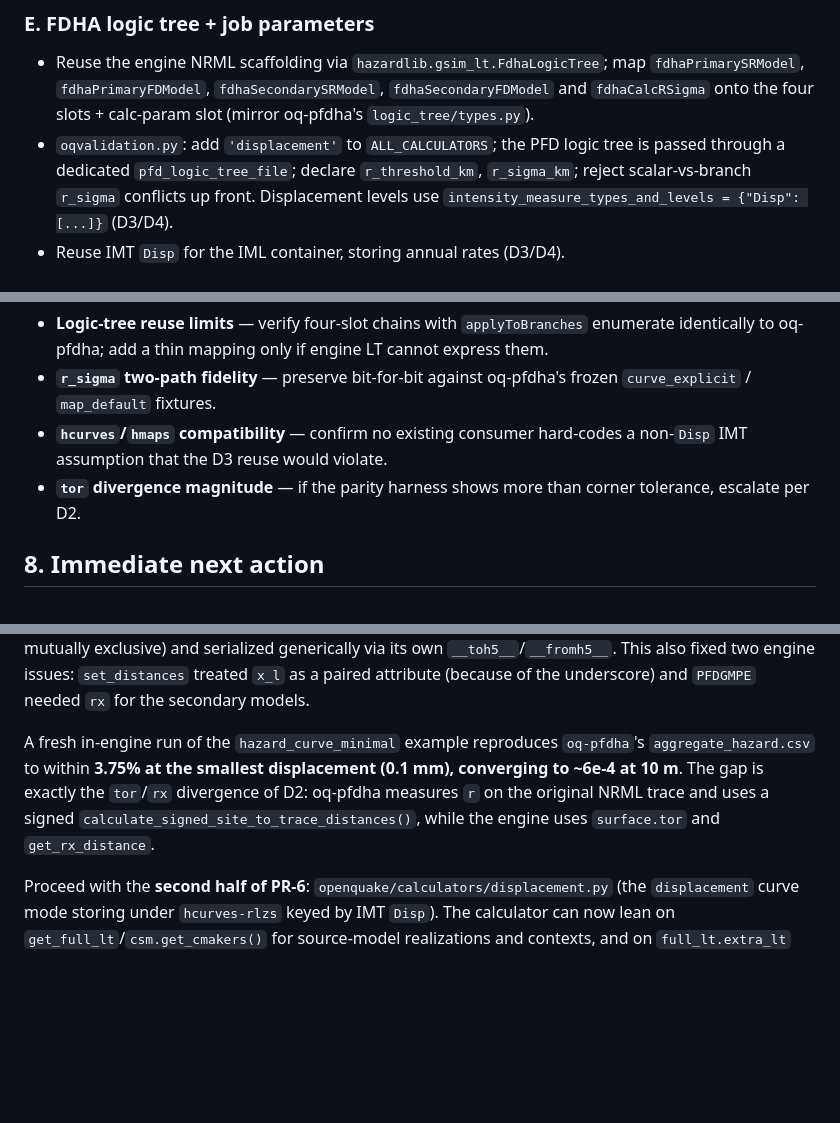
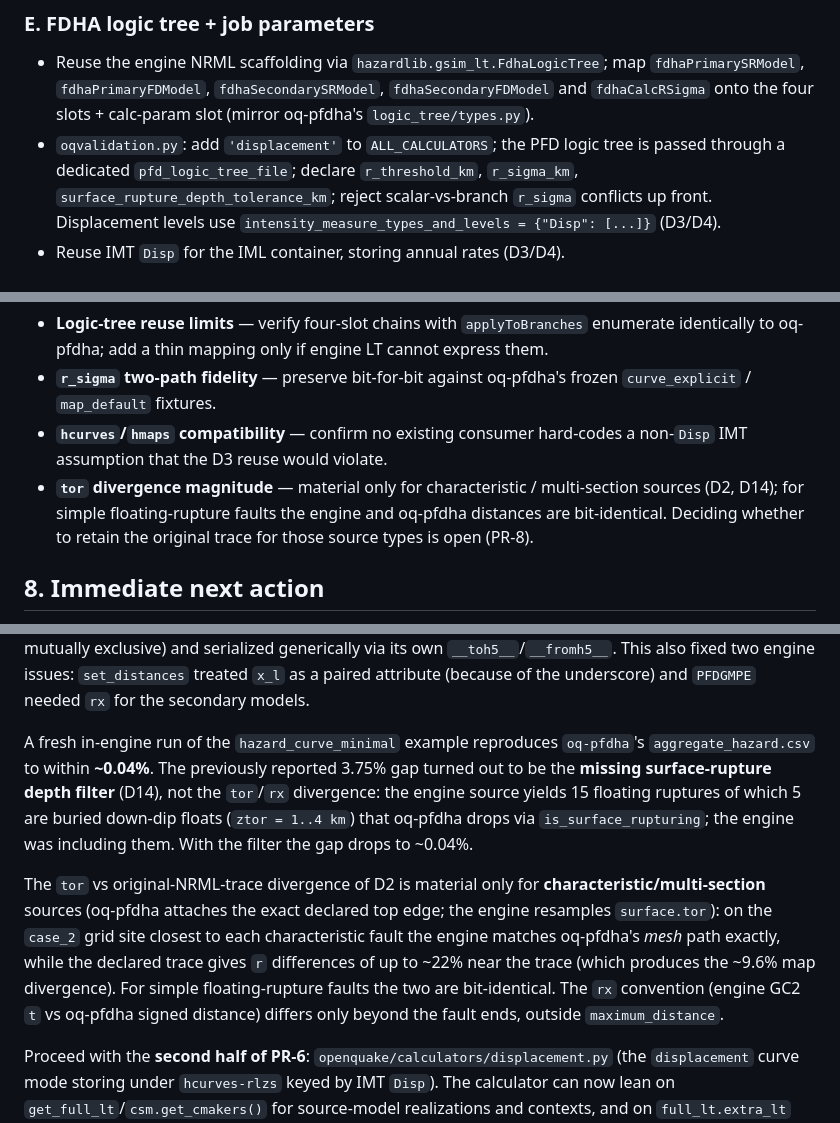
Before and after one commit to vup1120/oq-pfdha, a Markdown page: docs/EngineIntegration.md, 3 parts joined by grey strips. Drawn GitHub-style; blank space fills up the shorter version.

Commit message:
Plan: add D14 (surface-rupture depth tolerance) and correct the parity finding

```diff
--- a/docs/EngineIntegration.md
+++ b/docs/EngineIntegration.md
@@ -170,7 +171,8 @@ Reused engine layers (no duplication allowed):
   four slots + calc-param slot (mirror oq-pfdha's `logic_tree/types.py`).
 - `oqvalidation.py`: add `'displacement'` to `ALL_CALCULATORS`; the PFD
   logic tree is passed through a dedicated `pfd_logic_tree_file`; declare
-  `r_threshold_km`, `r_sigma_km`; reject scalar-vs-branch
+  `r_threshold_km`, `r_sigma_km`, `surface_rupture_depth_tolerance_km`;
+  reject scalar-vs-branch
   `r_sigma` conflicts up front. Displacement levels use
   `intensity_measure_types_and_levels = {"Disp": [...]}` (D3/D4).
 - Reuse IMT `Disp` for the IML container, storing annual rates (D3/D4).
@@ -260,8 +262,10 @@ Decisions D1–D13 are settled (§0.1); the items below remain engineering risks
   frozen `curve_explicit` / `map_default` fixtures.
 - **`hcurves`/`hmaps` compatibility** — confirm no existing consumer hard-codes
   a non-`Disp` IMT assumption that the D3 reuse would violate.
-- **`tor` divergence magnitude** — if the parity harness shows more than corner
-  tolerance, escalate per D2.
+- **`tor` divergence magnitude** — material only for characteristic /
+  multi-section sources (D2, D14); for simple floating-rupture faults the
+  engine and oq-pfdha distances are bit-identical. Deciding whether to
+  retain the original trace for those source types is open (PR-8).
 
 ## 8. Immediate next action
 
@@ -298,11 +302,22 @@ treated `x_l` as a paired attribute (because of the underscore) and
 `PFDGMPE` needed `rx` for the secondary models.
 
 A fresh in-engine run of the `hazard_curve_minimal` example reproduces
-`oq-pfdha`'s `aggregate_hazard.csv` to within **3.75% at the smallest
-displacement (0.1 mm), converging to ~6e-4 at 10 m**. The gap is exactly the
-`tor`/`rx` divergence of D2: oq-pfdha measures `r` on the original NRML trace
-and uses a signed `calculate_signed_site_to_trace_distances()`, while the
-engine uses `surface.tor` and `get_rx_distance`.
+`oq-pfdha`'s `aggregate_hazard.csv` to within **~0.04%**. The previously
+reported 3.75% gap turned out to be the **missing surface-rupture depth
+filter** (D14), not the `tor`/`rx` divergence: the engine source yields 15
+floating ruptures of which 5 are buried down-dip floats
+(`ztor = 1..4 km`) that oq-pfdha drops via `is_surface_rupturing`; the
+engine was including them. With the filter the gap drops to ~0.04%.
+
+The `tor` vs original-NRML-trace divergence of D2 is material only for
+**characteristic/multi-section** sources (oq-pfdha attaches the exact
+declared top edge; the engine resamples `surface.tor`): on the `case_2`
+grid site closest to each characteristic fault the engine matches
+oq-pfdha's *mesh* path exactly, while the declared trace gives `r`
+differences of up to ~22% near the trace (which produces the ~9.6% map
+divergence). For simple floating-rupture faults the two are bit-identical.
+The `rx` convention (engine GC2 `t` vs oq-pfdha signed distance) differs
+only beyond the fault ends, outside `maximum_distance`.
 
 Proceed with the **second half of PR-6**: `openquake/calculators/displacement.py`
 (the `displacement` curve mode storing under `hcurves-rlzs` keyed by
```
Also changed, not shown: other parts of docs/EngineIntegration.md (+1 -0 lines).
